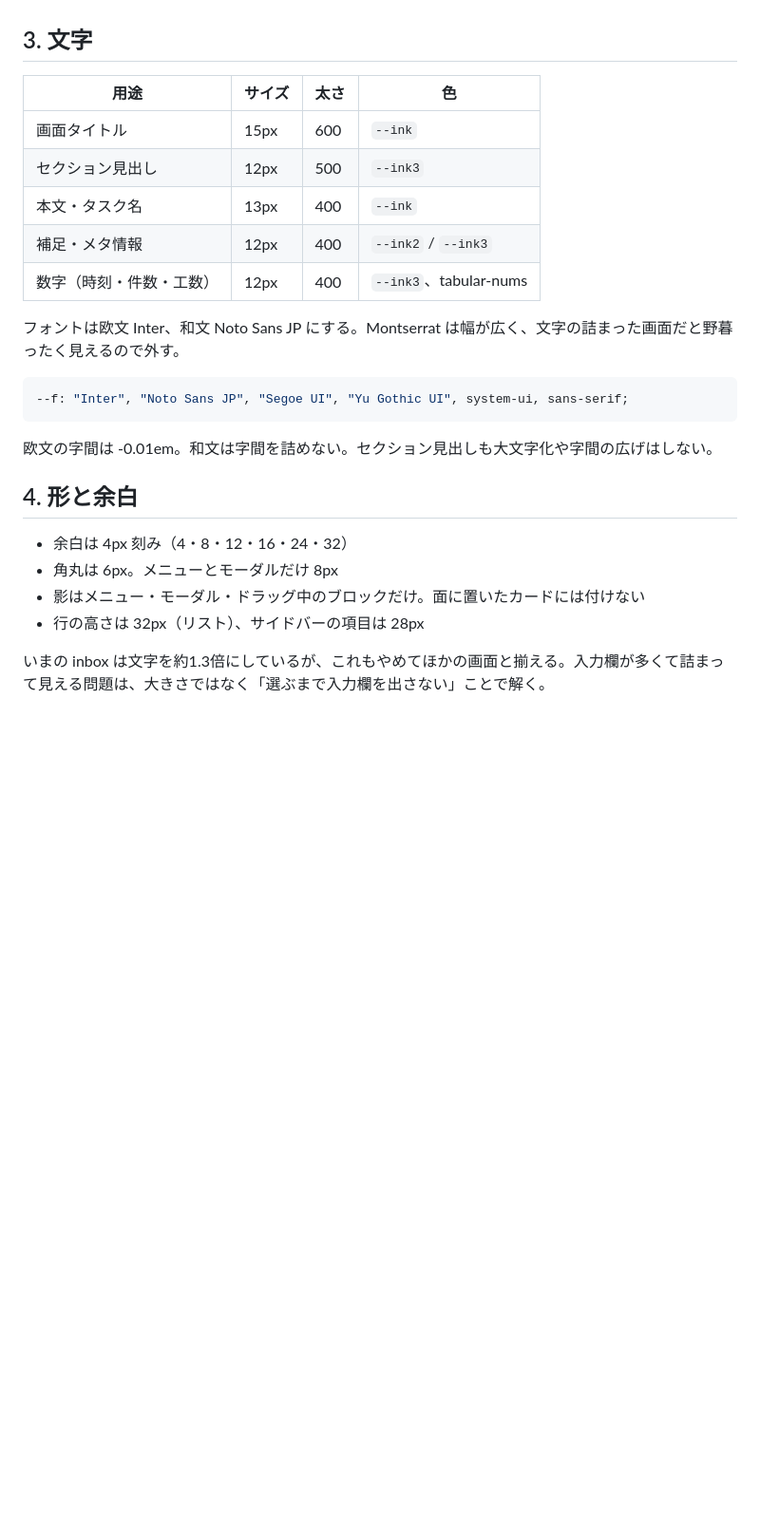
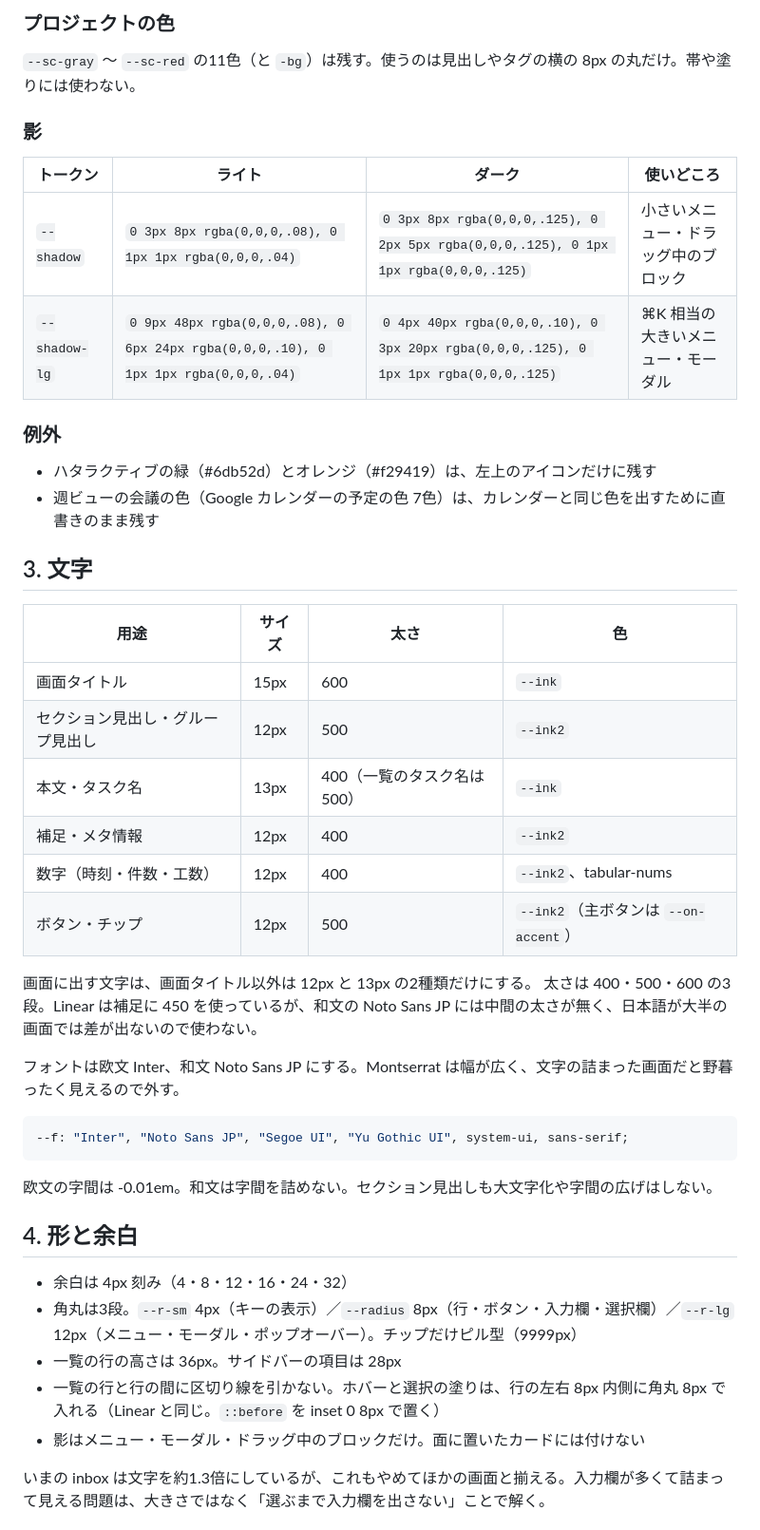
Before and after one commit to leverages-takeshima-naoya/taskboard, a Markdown page: DESIGN.md, the part around one of its changes. Shown at 95% size. Rendered like a GitHub page; blank space fills up the shorter version.

```diff
--- a/DESIGN.md
+++ b/DESIGN.md
@@ -38,13 +59,32 @@
+### プロジェクトの色
+
+`--sc-gray` 〜 `--sc-red` の11色（と `-bg`）は残す。使うのは見出しやタグの横の 8px の丸だけ。帯や塗りには使わない。
+
+### 影
+
+| トークン | ライト | ダーク | 使いどころ |
+|---|---|---|---|
+| `--shadow` | `0 3px 8px rgba(0,0,0,.08), 0 1px 1px rgba(0,0,0,.04)` | `0 3px 8px rgba(0,0,0,.125), 0 2px 5px rgba(0,0,0,.125), 0 1px 1px rgba(0,0,0,.125)` | 小さいメニュー・ドラッグ中のブロック |
+| `--shadow-lg` | `0 9px 48px rgba(0,0,0,.08), 0 6px 24px rgba(0,0,0,.10), 0 1px 1px rgba(0,0,0,.04)` | `0 4px 40px rgba(0,0,0,.10), 0 3px 20px rgba(0,0,0,.125), 0 1px 1px rgba(0,0,0,.125)` | ⌘K 相当の大きいメニュー・モーダル |
+
+### 例外
+
+- ハタラクティブの緑（#6db52d）とオレンジ（#f29419）は、左上のアイコンだけに残す
+- 週ビューの会議の色（Google カレンダーの予定の色 7色）は、カレンダーと同じ色を出すために直書きのまま残す
 
 ## 3. 文字
 
 | 用途 | サイズ | 太さ | 色 |
 |---|---|---|---|
 | 画面タイトル | 15px | 600 | `--ink` |
-| セクション見出し | 12px | 500 | `--ink3` |
-| 本文・タスク名 | 13px | 400 | `--ink` |
-| 補足・メタ情報 | 12px | 400 | `--ink2` / `--ink3` |
-| 数字（時刻・件数・工数） | 12px | 400 | `--ink3`、tabular-nums |
+| セクション見出し・グループ見出し | 12px | 500 | `--ink2` |
+| 本文・タスク名 | 13px | 400（一覧のタスク名は 500） | `--ink` |
+| 補足・メタ情報 | 12px | 400 | `--ink2` |
+| 数字（時刻・件数・工数） | 12px | 400 | `--ink2`、tabular-nums |
+| ボタン・チップ | 12px | 500 | `--ink2`（主ボタンは `--on-accent`） |
+
+画面に出す文字は、画面タイトル以外は 12px と 13px の2種類だけにする。
+太さは 400・500・600 の3段。Linear は補足に 450 を使っているが、和文の Noto Sans JP には中間の太さが無く、日本語が大半の画面では差が出ないので使わない。
 
 フォントは欧文 Inter、和文 Noto Sans JP にする。Montserrat は幅が広く、文字の詰まった画面だと野暮ったく見えるので外す。
 
@@ -57,9 +97,10 @@
 ## 4. 形と余白
 
 - 余白は 4px 刻み（4・8・12・16・24・32）
-- 角丸は 6px。メニューとモーダルだけ 8px
+- 角丸は3段。`--r-sm` 4px（キーの表示）／`--radius` 8px（行・ボタン・入力欄・選択欄）／`--r-lg` 12px（メニュー・モーダル・ポップオーバー）。チップだけピル型（9999px）
+- 一覧の行の高さは 36px。サイドバーの項目は 28px
+- 一覧の行と行の間に区切り線を引かない。ホバーと選択の塗りは、行の左右 8px 内側に角丸 8px で入れる（Linear と同じ。`::before` を inset 0 8px で置く）
 - 影はメニュー・モーダル・ドラッグ中のブロックだけ。面に置いたカードには付けない
-- 行の高さは 32px（リスト）、サイドバーの項目は 28px
 
 いまの inbox は文字を約1.3倍にしているが、これもやめてほかの画面と揃える。入力欄が多くて詰まって見える問題は、大きさではなく「選ぶまで入力欄を出さない」ことで解く。
 
```
Also changed, not shown: other parts of DESIGN.md (+44 -20 lines), docs/linear-reference.md (added, +278 -0 lines).
